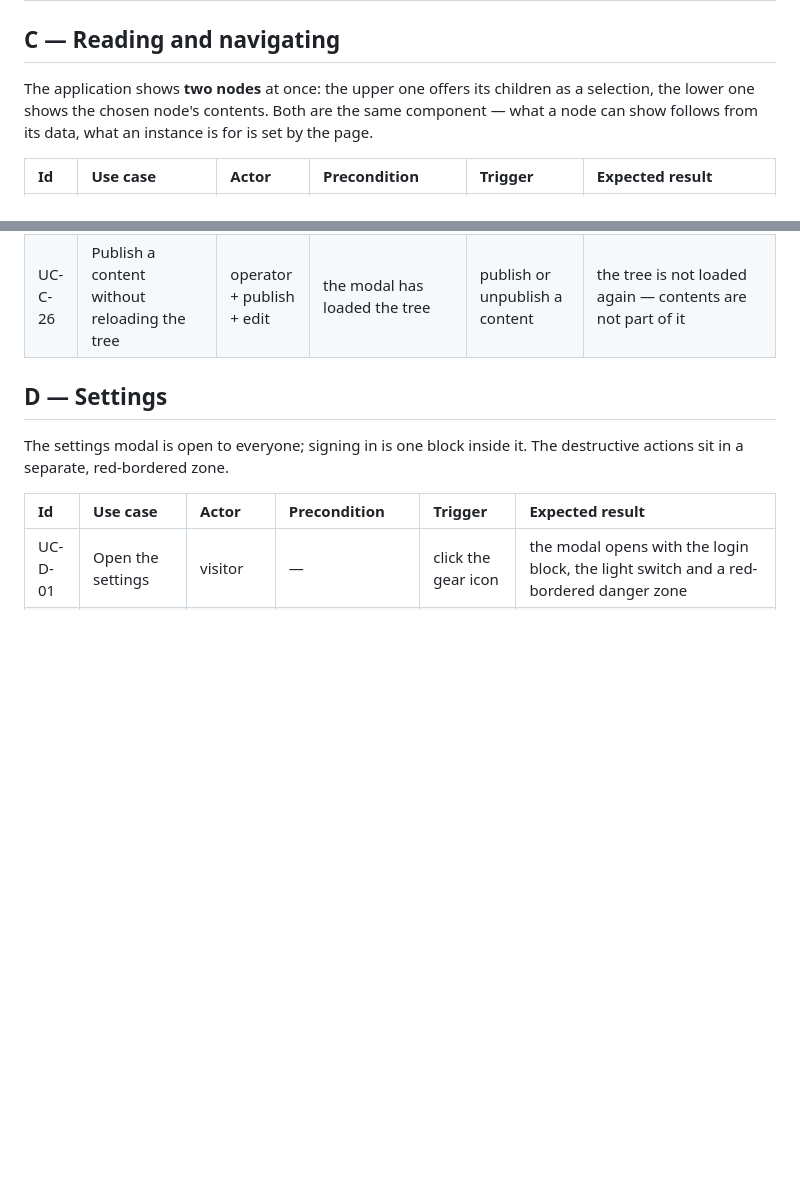
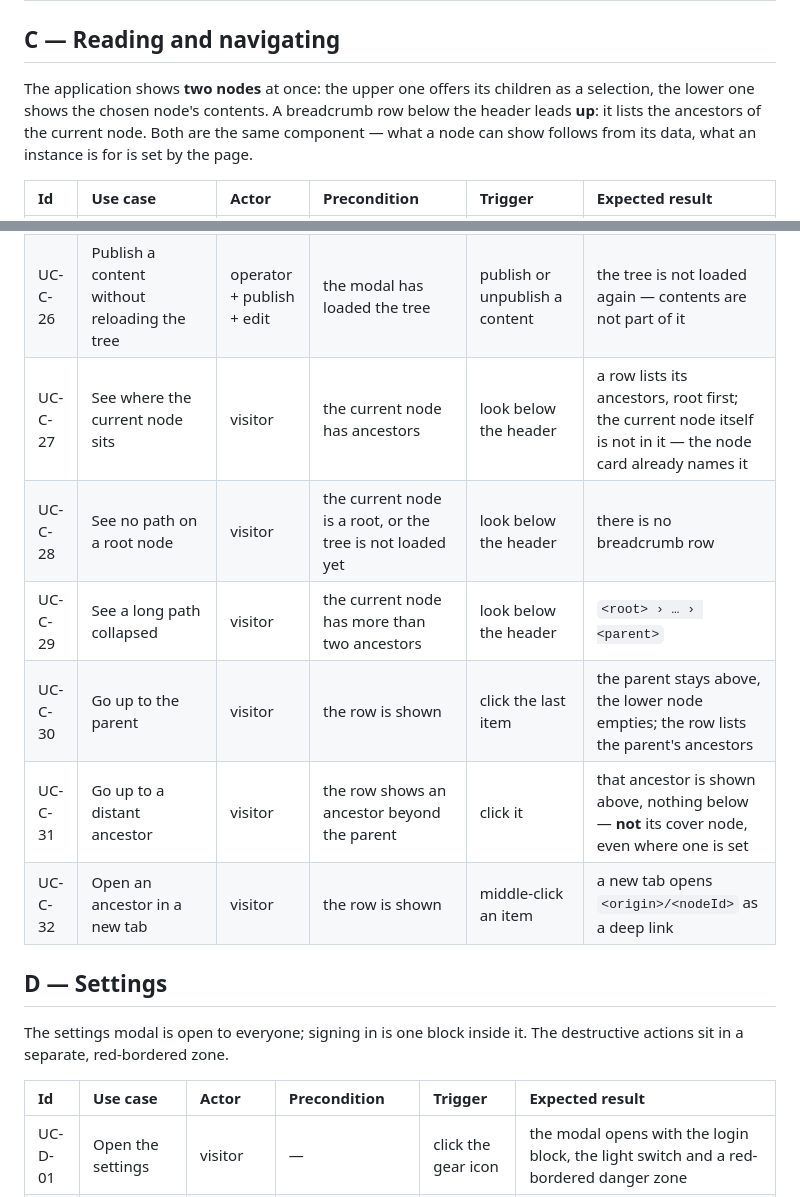
Before and after one commit to DavidWalther/PageHost, a Markdown page: doc/useCases.md, 2 parts joined by grey strips. Rendered like a GitHub page; blank space fills up the shorter version.

Commit message:
useCases: the breadcrumb row for going up
- C-27 to C-32: ancestors only, no row on a root, collapsed long path,
  parent and distant ancestor without cover, open in a new tab
- section C notes that the breadcrumbs lead up

Co-Authored-By: Claude Opus 5.5 <noreply@anthropic.com>

```diff
--- a/doc/useCases.md
+++ b/doc/useCases.md
@@ -136,7 +136,8 @@ any more. Ids of the retired model keep working because every lookup matches
 ## C — Reading and navigating
 
 The application shows **two nodes** at once: the upper one offers its children as
-a selection, the lower one shows the chosen node's contents. Both are the same
+a selection, the lower one shows the chosen node's contents. A breadcrumb row
+below the header leads **up**: it lists the ancestors of the current node. Both are the same
 component — what a node can show follows from its data, what an instance is for
 is set by the page.
 
@@ -168,6 +169,12 @@ is set by the page.
 | UC-C-24 | Pick a root without children                 | visitor                   | the top level holds a root without children                       | click its tile                                                           | the modal closes and the root fills the selection, like a deep link to a root (UC-B-03)                            |
 | UC-C-25 | See the tree after a node changed            | operator + edit           | the modal has loaded the tree                                     | create, rename, delete, publish or unpublish a node, then open the modal | the modal shows the new state; an open level stays as far as it still exists, otherwise the nearest one above      |
 | UC-C-26 | Publish a content without reloading the tree | operator + publish + edit | the modal has loaded the tree                                     | publish or unpublish a content                                           | the tree is not loaded again — contents are not part of it                                                         |
+| UC-C-27 | See where the current node sits              | visitor                   | the current node has ancestors                                    | look below the header                                                    | a row lists its ancestors, root first; the current node itself is not in it — the node card already names it       |
+| UC-C-28 | See no path on a root node                   | visitor                   | the current node is a root, or the tree is not loaded yet         | look below the header                                                    | there is no breadcrumb row                                                                                         |
+| UC-C-29 | See a long path collapsed                    | visitor                   | the current node has more than two ancestors                      | look below the header                                                    | `<root> › … › <parent>`                                                                                            |
+| UC-C-30 | Go up to the parent                          | visitor                   | the row is shown                                                  | click the last item                                                      | the parent stays above, the lower node empties; the row lists the parent's ancestors                               |
+| UC-C-31 | Go up to a distant ancestor                  | visitor                   | the row shows an ancestor beyond the parent                       | click it                                                                 | that ancestor is shown above, nothing below — **not** its cover node, even where one is set                        |
+| UC-C-32 | Open an ancestor in a new tab                | visitor                   | the row is shown                                                  | middle-click an item                                                     | a new tab opens `<origin>/<nodeId>` as a deep link                                                                 |
 
 ## D — Settings
 
```
